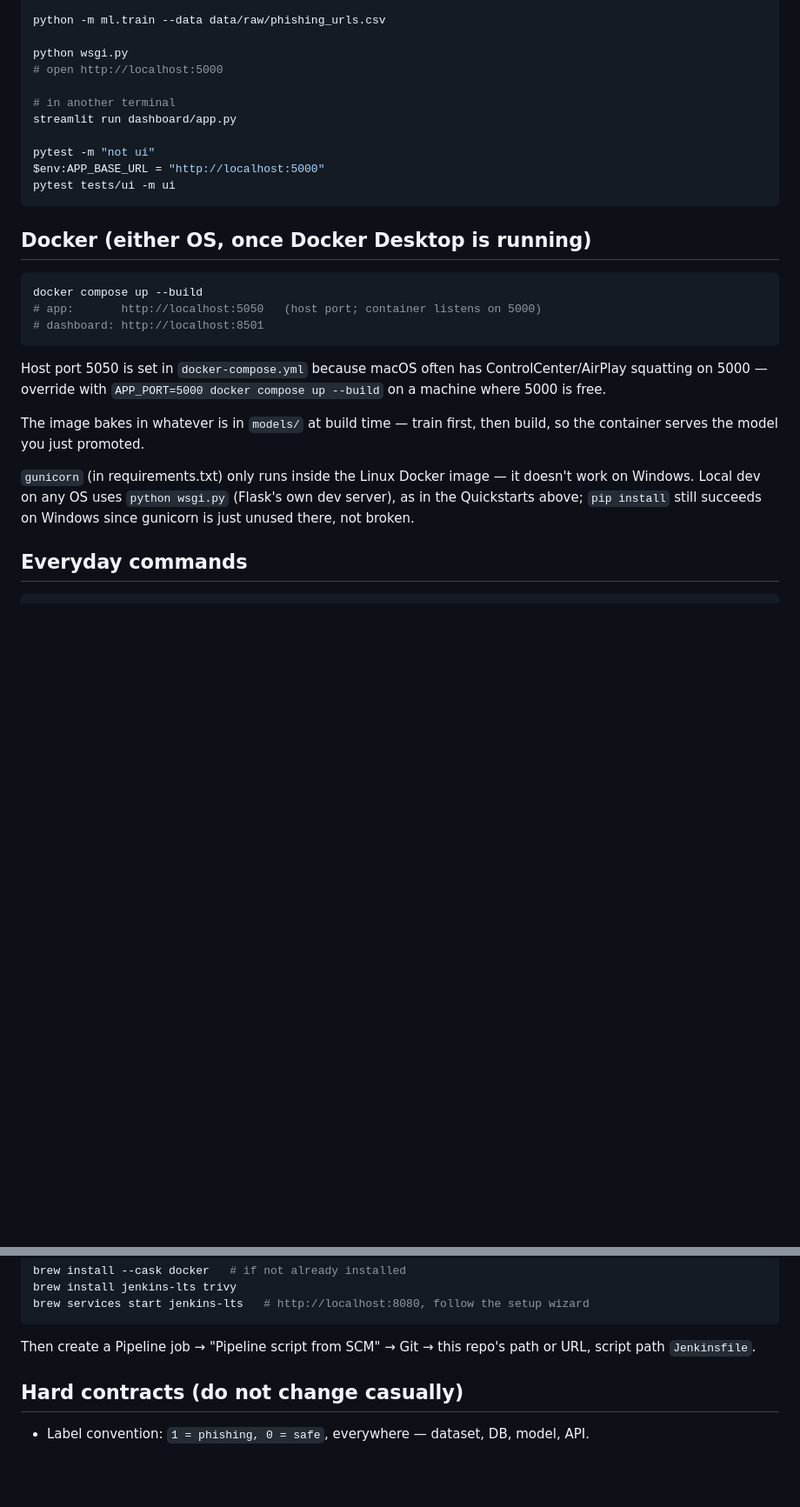
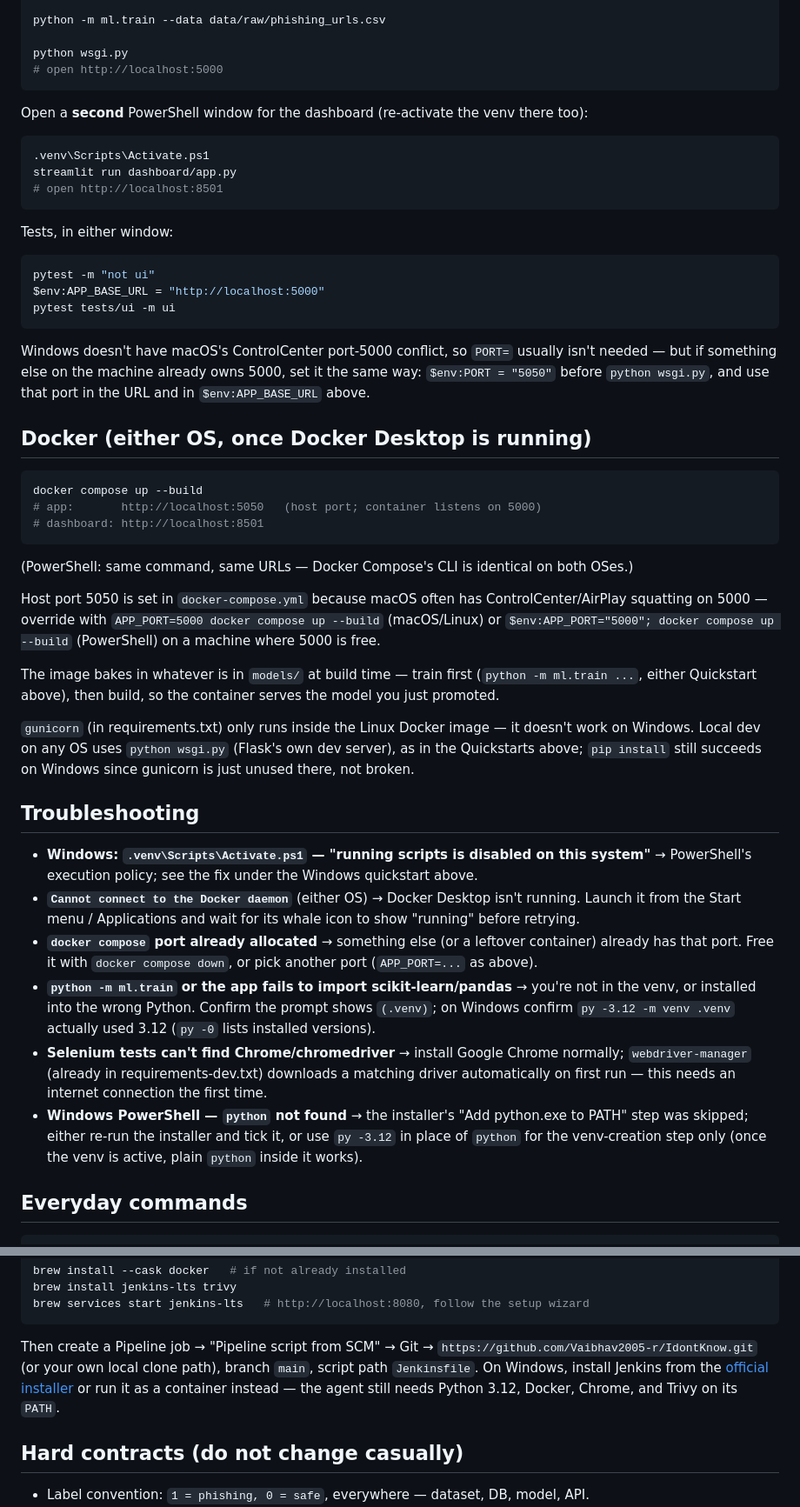
Before and after one commit to Vaibhav2005-r/IdontKnow, a Markdown page: README.md, 2 parts joined by grey strips. Shown at 87% size. GitHub-like rendering; blank space fills up the shorter version.

````diff
--- a/README.md
+++ b/README.md
@@ -110,14 +146,23 @@ python -m ml.train --data data/raw/phishing_urls.csv
 
 python wsgi.py
 # open http://localhost:5000
-
-# in another terminal
+```
+Open a **second** PowerShell window for the dashboard (re-activate the venv there too):
+```powershell
+.venv\Scripts\Activate.ps1
 streamlit run dashboard/app.py
-
+# open http://localhost:8501
+```
+Tests, in either window:
+```powershell
 pytest -m "not ui"
 $env:APP_BASE_URL = "http://localhost:5000"
 pytest tests/ui -m ui
 ```
+Windows doesn't have macOS's ControlCenter port-5000 conflict, so `PORT=`
+usually isn't needed — but if something else on the machine already owns
+5000, set it the same way: `$env:PORT = "5050"` before `python wsgi.py`,
+and use that port in the URL and in `$env:APP_BASE_URL` above.
 
 ## Docker (either OS, once Docker Desktop is running)
 
@@ -126,18 +171,46 @@ docker compose up --build
 # app:       http://localhost:5050   (host port; container listens on 5000)
 # dashboard: http://localhost:8501
 ```
+(PowerShell: same command, same URLs — Docker Compose's CLI is identical
+on both OSes.)
 
 Host port 5050 is set in `docker-compose.yml` because macOS often has
 ControlCenter/AirPlay squatting on 5000 — override with `APP_PORT=5000
-docker compose up --build` on a machine where 5000 is free.
+docker compose up --build` (macOS/Linux) or `$env:APP_PORT="5000"; docker
+compose up --build` (PowerShell) on a machine where 5000 is free.
 
-The image bakes in whatever is in `models/` at build time — train first,
-then build, so the container serves the model you just promoted.
+The image bakes in whatever is in `models/` at build time — train first
+(`python -m ml.train ...`, either Quickstart above), then build, so the
+container serves the model you just promoted.
 
 `gunicorn` (in requirements.txt) only runs inside the Linux Docker image —
 it doesn't work on Windows. Local dev on any OS uses `python wsgi.py`
 (Flask's own dev server), as in the Quickstarts above; `pip install` still
 succeeds on Windows since gunicorn is just unused there, not broken.
+
+## Troubleshooting
+
+- **Windows: `.venv\Scripts\Activate.ps1` — "running scripts is disabled
+  on this system"** → PowerShell's execution policy; see the fix under
+  the Windows quickstart above.
+- **`Cannot connect to the Docker daemon`** (either OS) → Docker Desktop
+  isn't running. Launch it from the Start menu / Applications and wait
+  for its whale icon to show "running" before retrying.
+- **`docker compose` port already allocated** → something else (or a
+  leftover container) already has that port. Free it with `docker compose
+  down`, or pick another port (`APP_PORT=...` as above).
+- **`python -m ml.train` or the app fails to import scikit-learn/pandas**
+  → you're not in the venv, or installed into the wrong Python. Confirm
+  the prompt shows `(.venv)`; on Windows confirm `py -3.12 -m venv .venv`
+  actually used 3.12 (`py -0` lists installed versions).
+- **Selenium tests can't find Chrome/chromedriver** → install Google
+  Chrome normally; `webdriver-manager` (already in
+  requirements-dev.txt) downloads a matching driver automatically on
+  first run — this needs an internet connection the first time.
+- **Windows PowerShell — `python` not found** → the installer's "Add
+  python.exe to PATH" step was skipped; either re-run the installer and
+  tick it, or use `py -3.12` in place of `python` for the venv-creation
+  step only (once the venv is active, plain `python` inside it works).
 
 ## Everyday commands
 
@@ -172,8 +245,12 @@ brew install --cask docker   # if not already installed
 brew install jenkins-lts trivy
 brew services start jenkins-lts   # http://localhost:8080, follow the setup wizard
 ```
-Then create a Pipeline job → "Pipeline script from SCM" → Git → this
-repo's path or URL, script path `Jenkinsfile`.
+Then create a Pipeline job → "Pipeline script from SCM" → Git →
+`https://github.com/Vaibhav2005-r/IdontKnow.git` (or your own local clone
+path), branch `main`, script path `Jenkinsfile`. On Windows, install
+Jenkins from the [official installer](https://www.jenkins.io/download/)
+or run it as a container instead — the agent still needs Python 3.12,
+Docker, Chrome, and Trivy on its `PATH`.
 
 ## Hard contracts (do not change casually)
 
````
Also changed, not shown: other parts of README.md (+50 -14 lines).
